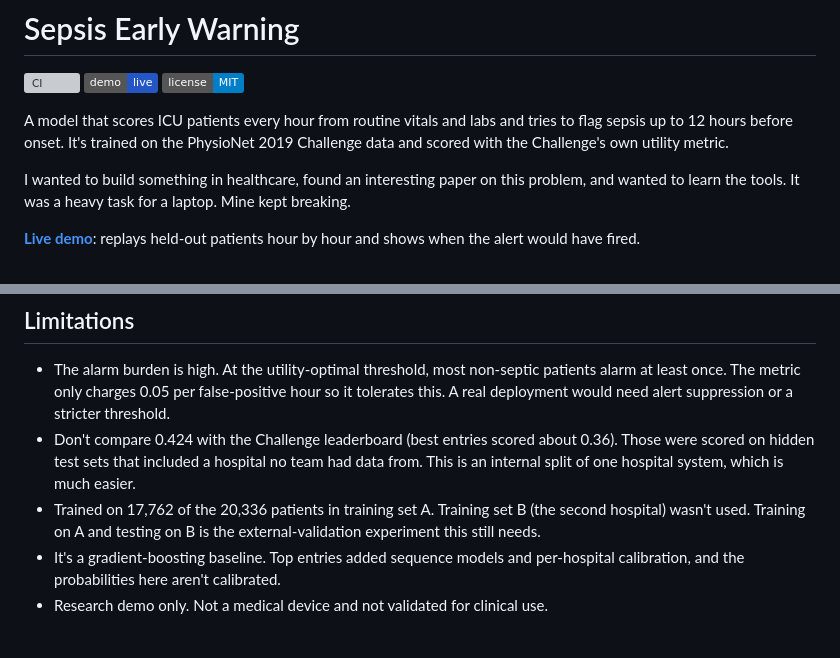
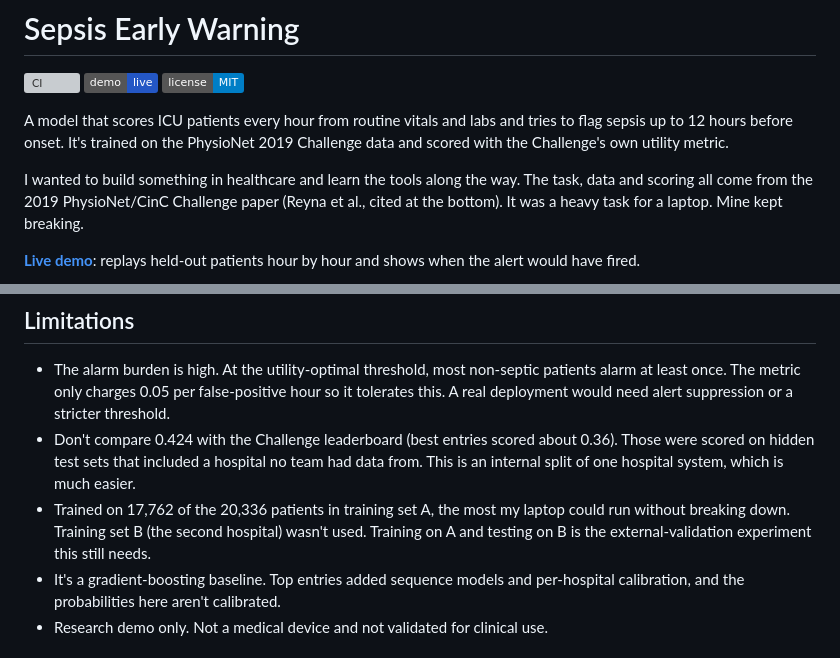
Before and after one commit to ShawnJoshua03/sepsis-early-warning, a Markdown page: README.md, 2 parts joined by grey strips. Drawn GitHub-style; badges without logos; grey boxes are pictures that could not be loaded.

Commit message:
readme: name the challenge paper, say why training stopped at 17,762 patients

```diff
--- a/README.md
+++ b/README.md
@@ -9,9 +9,10 @@ tries to flag sepsis up to 12 hours before onset. It's trained on the
 PhysioNet 2019 Challenge data and scored with the Challenge's own utility
 metric.
 
-I wanted to build something in healthcare, found an interesting paper on this
-problem, and wanted to learn the tools. It was a heavy task for
-a laptop. Mine kept breaking.
+I wanted to build something in healthcare and learn the tools along the way.
+The task, data and scoring all come from the 2019 PhysioNet/CinC Challenge
+paper (Reyna et al., cited at the bottom). It was a heavy task for a laptop.
+Mine kept breaking.
 
 **[Live demo](https://shawnjoshua03.github.io/sepsis-early-warning/)**: replays
 held-out patients hour by hour and shows when the alert would have fired.
@@ -90,8 +91,9 @@ Choices that matter:
   0.36). Those were scored on hidden test sets that included a hospital no team
   had data from. This is an internal split of one hospital system, which is
   much easier.
-- Trained on 17,762 of the 20,336 patients in training set A. Training set B
-  (the second hospital) wasn't used. Training on A and testing on B is the
+- Trained on 17,762 of the 20,336 patients in training set A, the most my
+  laptop could run without breaking down. Training set B (the second
+  hospital) wasn't used. Training on A and testing on B is the
   external-validation experiment this still needs.
 - It's a gradient-boosting baseline. Top entries added sequence models and
   per-hospital calibration, and the probabilities here aren't calibrated.
```
